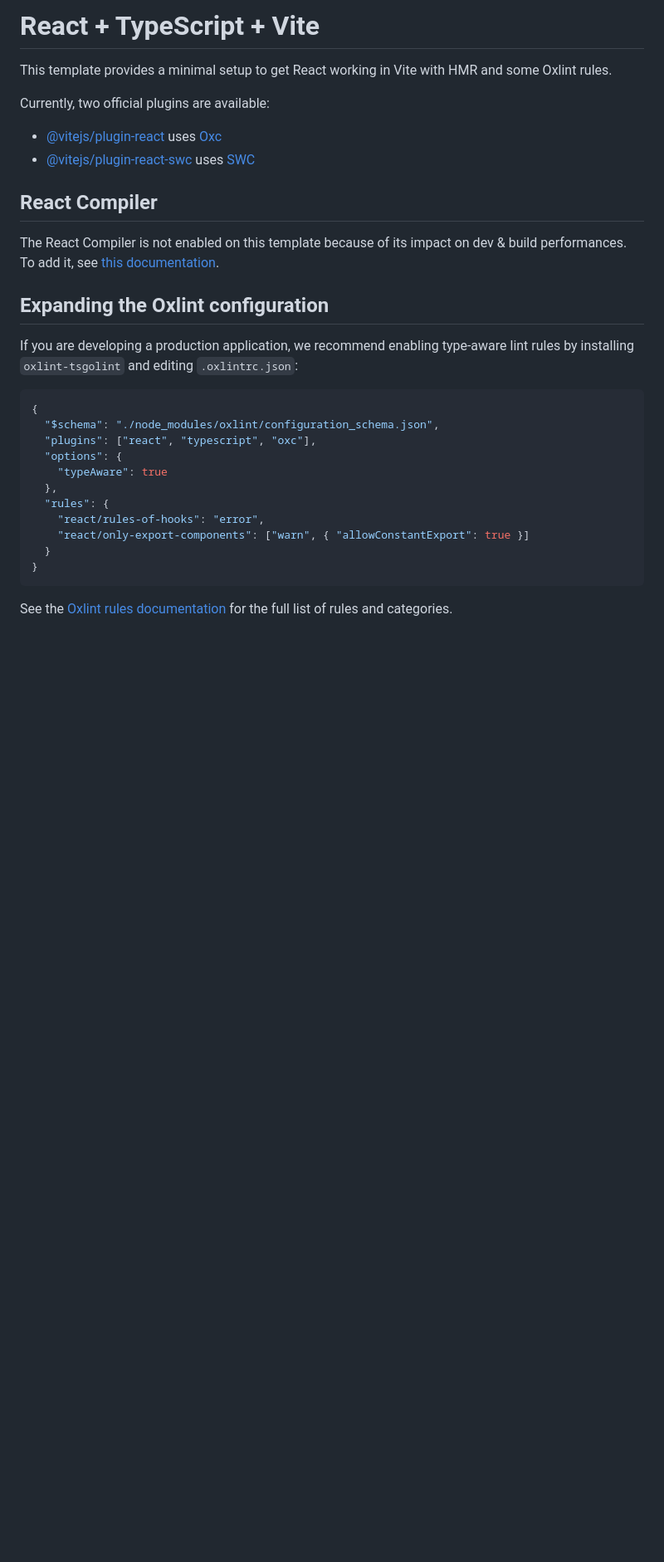
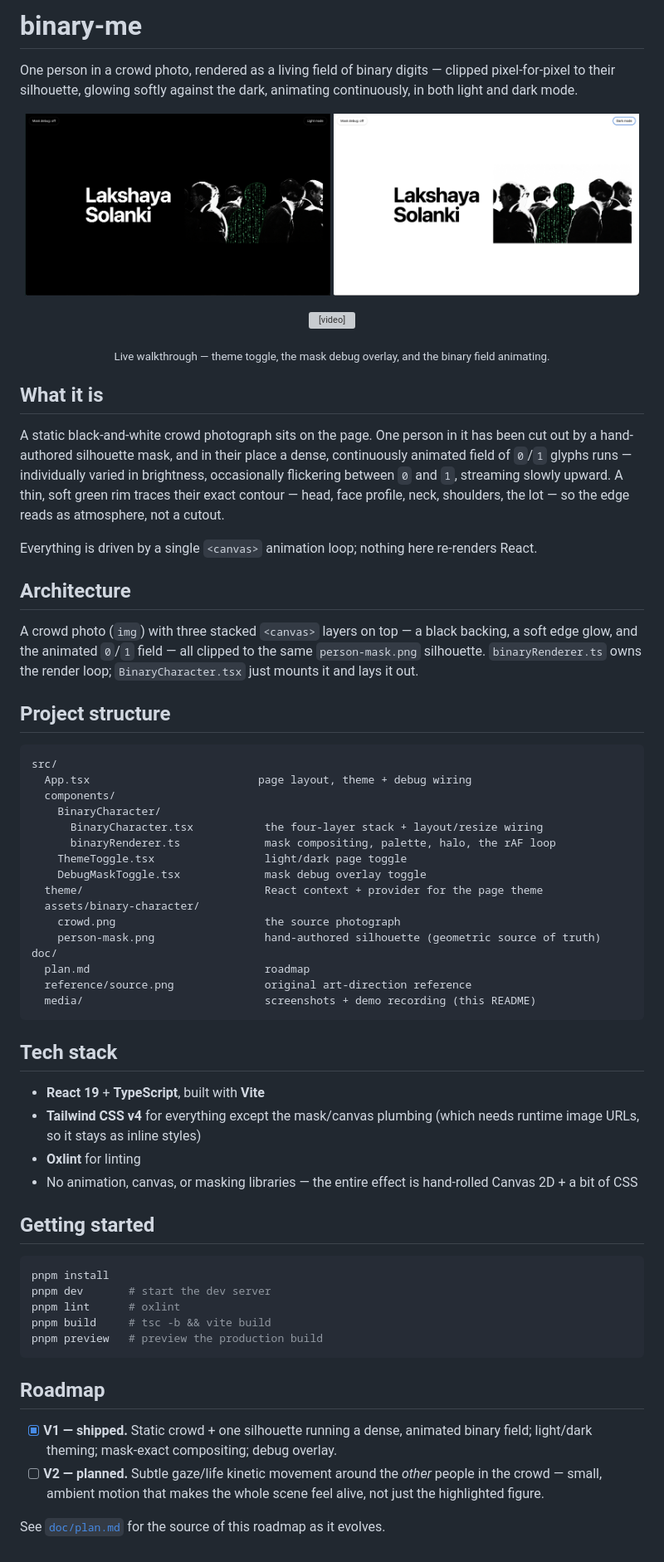
Before and after one commit to lakshayasolanki/Binary-Me, a Markdown page: README.md, the part around the change. Shown at 83% size. Rendered like a GitHub page; pictures changed too: doc/media/screenshot-dark.png (added), doc/media/screenshot-light.png (added); blank space fills up the shorter version; grey boxes are pictures that could not be loaded.

Commit message:
doc: add readme

````diff
--- a/README.md
+++ b/README.md
@@ -1,32 +1,71 @@
-# React + TypeScript + Vite
+# binary-me
 
-This template provides a minimal setup to get React working in Vite with HMR and some Oxlint rules.
+One person in a crowd photo, rendered as a living field of binary digits — clipped pixel-for-pixel to their silhouette, glowing softly against the dark, animating continuously, in both light and dark mode.
 
-Currently, two official plugins are available:
+<p align="center">
+  <img src="doc/media/screenshot-dark.png" width="49%" alt="binary-me in dark mode" />
+  <img src="doc/media/screenshot-light.png" width="49%" alt="binary-me in light mode" />
+</p>
 
-- [@vitejs/plugin-react](https://github.com/vitejs/vite-plugin-react/blob/main/packages/plugin-react) uses [Oxc](https://oxc.rs)
-- [@vitejs/plugin-react-swc](https://github.com/vitejs/vite-plugin-react/blob/main/packages/plugin-react-swc) uses [SWC](https://swc.rs/)
+<p align="center">
+  <video src="doc/media/demo.mov" controls muted playsinline poster="doc/media/screenshot-dark.png" width="100%">
+    Your browser can't play the embedded clip — <a href="doc/media/demo.mov">download the recording</a> instead.
+  </video>
+</p>
 
-## React Compiler
+<p align="center"><sub>Live walkthrough — theme toggle, the mask debug overlay, and the binary field animating.</sub></p>
 
-The React Compiler is not enabled on this template because of its impact on dev & build performances. To add it, see [this documentation](https://react.dev/learn/react-compiler/installation).
+## What it is
 
-## Expanding the Oxlint configuration
+A static black-and-white crowd photograph sits on the page. One person in it has been cut out by a hand-authored silhouette mask, and in their place a dense, continuously animated field of `0`/`1` glyphs runs — individually varied in brightness, occasionally flickering between `0` and `1`, streaming slowly upward. A thin, soft green rim traces their exact contour — head, face profile, neck, shoulders, the lot — so the edge reads as atmosphere, not a cutout.
 
-If you are developing a production application, we recommend enabling type-aware lint rules by installing `oxlint-tsgolint` and editing `.oxlintrc.json`:
+Everything is driven by a single `<canvas>` animation loop; nothing here re-renders React.
 
-```json
-{
-  "$schema": "./node_modules/oxlint/configuration_schema.json",
-  "plugins": ["react", "typescript", "oxc"],
-  "options": {
-    "typeAware": true
-  },
-  "rules": {
-    "react/rules-of-hooks": "error",
-    "react/only-export-components": ["warn", { "allowConstantExport": true }]
-  }
-}
+## Architecture
+
+A crowd photo (`img`) with three stacked `<canvas>` layers on top — a black backing, a soft edge glow, and the animated `0`/`1` field — all clipped to the same `person-mask.png` silhouette. `binaryRenderer.ts` owns the render loop; `BinaryCharacter.tsx` just mounts it and lays it out.
+
+## Project structure
+
+```
+src/
+  App.tsx                          page layout, theme + debug wiring
+  components/
+    BinaryCharacter/
+      BinaryCharacter.tsx           the four-layer stack + layout/resize wiring
+      binaryRenderer.ts             mask compositing, palette, halo, the rAF loop
+    ThemeToggle.tsx                 light/dark page toggle
+    DebugMaskToggle.tsx             mask debug overlay toggle
+  theme/                            React context + provider for the page theme
+  assets/binary-character/
+    crowd.png                       the source photograph
+    person-mask.png                 hand-authored silhouette (geometric source of truth)
+doc/
+  plan.md                           roadmap
+  reference/source.png              original art-direction reference
+  media/                            screenshots + demo recording (this README)
 ```
 
-See the [Oxlint rules documentation](https://oxc.rs/docs/guide/usage/linter/rules) for the full list of rules and categories.
+## Tech stack
+
+- **React 19** + **TypeScript**, built with **Vite**
+- **Tailwind CSS v4** for everything except the mask/canvas plumbing (which needs runtime image URLs, so it stays as inline styles)
+- **Oxlint** for linting
+- No animation, canvas, or masking libraries — the entire effect is hand-rolled Canvas 2D + a bit of CSS
+
+## Getting started
+
+```bash
+pnpm install
+pnpm dev       # start the dev server
+pnpm lint      # oxlint
+pnpm build     # tsc -b && vite build
+pnpm preview   # preview the production build
+```
+
+## Roadmap
+
+- [x] **V1 — shipped.** Static crowd + one silhouette running a dense, animated binary field; light/dark theming; mask-exact compositing; debug overlay.
+- [ ] **V2 — planned.** Subtle gaze/life kinetic movement around the *other* people in the crowd — small, ambient motion that makes the whole scene feel alive, not just the highlighted figure.
+
+See [`doc/plan.md`](doc/plan.md) for the source of this roadmap as it evolves.
````
Also changed, not shown: 1 other file.
